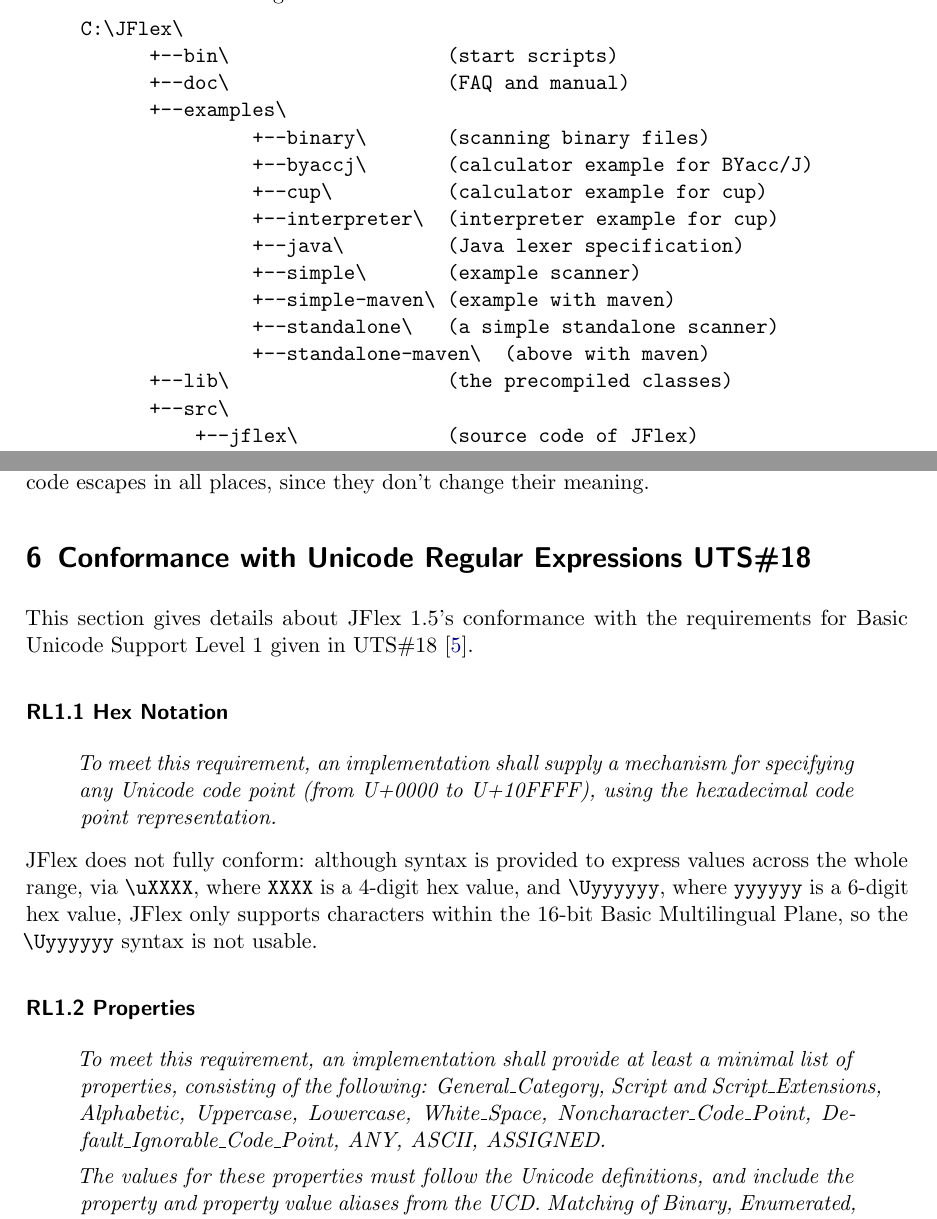
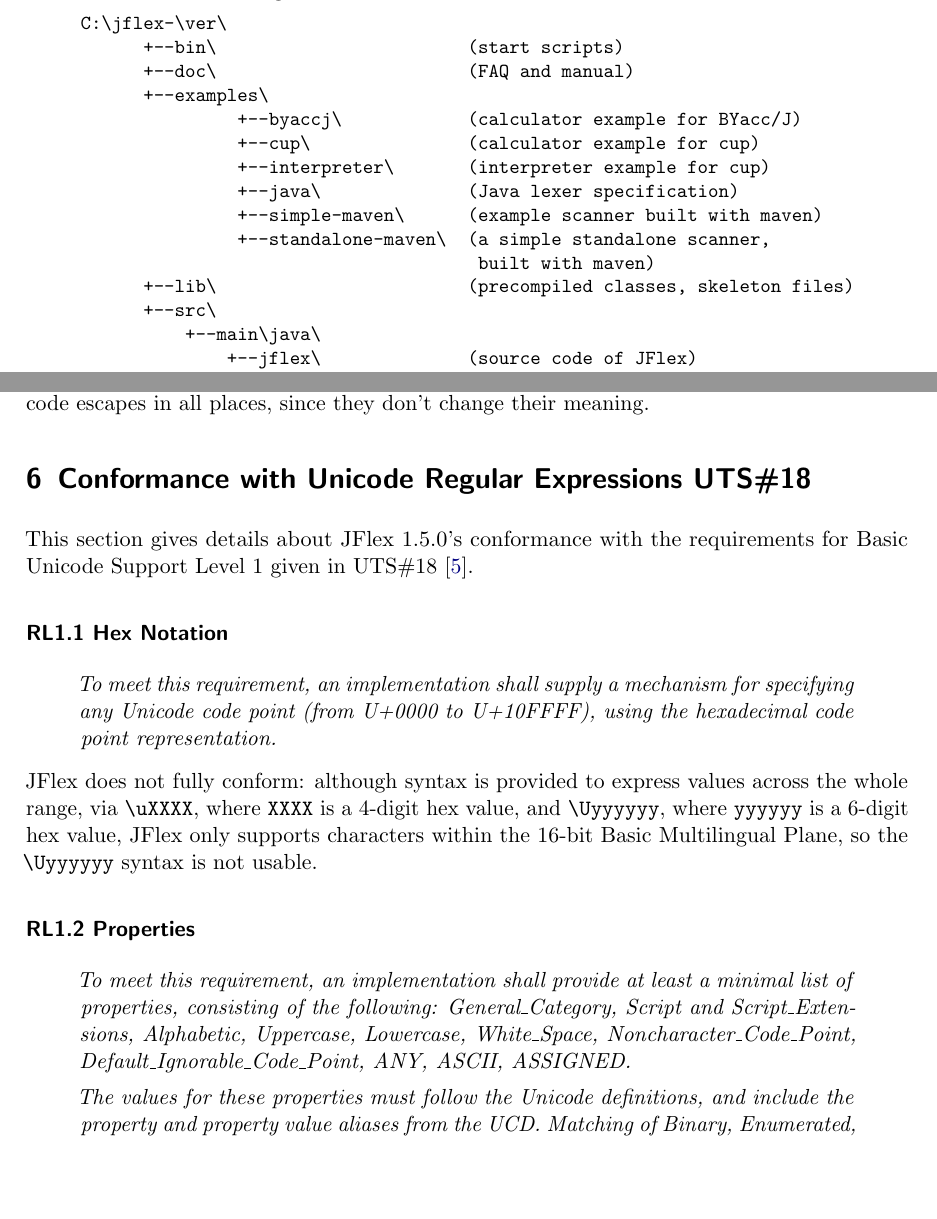
Before and after one commit to paupino/jflex, a LaTeX document (tex/manual.tex): two parts of pages 4 and 34 of 45, joined at a grey line, cut at the place of the change, the shorter picture padded with empty space. Compiled offline with pdfLaTeX; a LaTeX package or settings file that is missing is left out.

Commit message:
manual updates

```diff
--- a/tex/manual.tex
+++ b/tex/manual.tex
@@ -113,21 +123,18 @@
 should be generated:
 {\xsmall
 \begin{verbatim}
-C:\JFlex\
-      +--bin\                   (start scripts)
-      +--doc\                   (FAQ and manual)
+C:\jflex-\ver\
+      +--bin\                        (start scripts)
+      +--doc\                        (FAQ and manual)
       +--examples\
-               +--binary\       (scanning binary files)
-               +--byaccj\       (calculator example for BYacc/J)
-               +--cup\          (calculator example for cup)
-               +--interpreter\  (interpreter example for cup)
-               +--java\         (Java lexer specification)
-               +--simple\       (example scanner)
-               +--simple-maven\ (example with maven)
-               +--standalone\   (a simple standalone scanner)
-               +--standalone-maven\  (above with maven)
-      +--lib\                   (the precompiled classes)
+               +--byaccj\            (calculator example for BYacc/J)
+               +--cup\               (calculator example for cup)
+               +--interpreter\       (interpreter example for cup)
+               +--java\              (Java lexer specification)
+               +--simple-maven\      (example scanner built with maven)
+               +--standalone-maven\  (a simple standalone scanner,
+                                      built with maven)
+      +--lib\                        (precompiled classes, skeleton files)
       +--src\
-          +--jflex\             (source code of JFlex)
-          +--jflex\gui          (source code of JFlex UI classes)
-          +--java_cup\runtime\  (source code of cup runtime classes)
+          +--main\java\
+              +--jflex\              (source code of JFlex)
@@ -2147,7 +2160,7 @@
 \begin{quote}
 \emph{To meet this requirement, an implementation shall provide at least a
 minimal list of properties, consisting of the following: General\_Category,
-Script and Script\_Extensions, Alphabetic, Uppercase, Lowercase, White\_Space,
+Script and Script\_Exten\-sions, Alphabetic, Uppercase, Lowercase, White\_Space,
 Noncharacter\_Code\_Point, Default\_Ignorable\_Code\_Point, ANY, ASCII, ASSIGNED.}
 
 \emph{The values for these properties must follow the Unicode definitions,
```
Also changed, not shown: tex/pdfsetup.sty (deleted, +0 -11 lines), tex/manual.tex (35 more changed lines).
